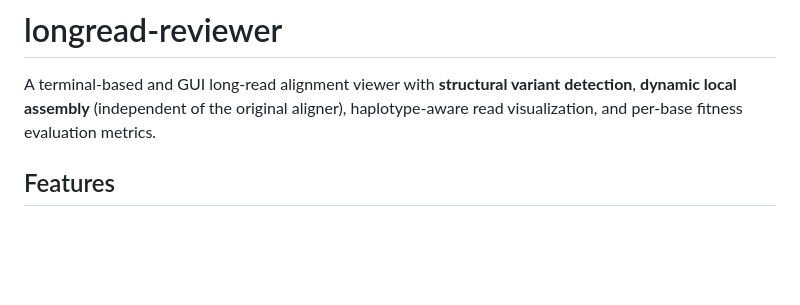
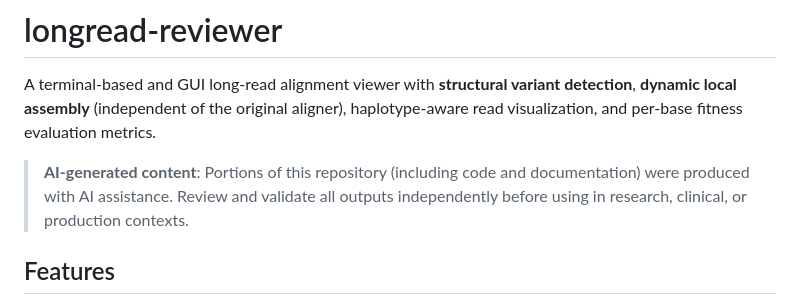
Before and after one commit to rotblauer/longread-reviewer, a Markdown page: README.md, the part around the change. GitHub-like rendering; blank space fills up the shorter version.

Commit message:
Add AI generated content disclaimer to README
Co-authored-by: jlanej <6052453+jlanej@users.noreply.github.com>

```diff
--- a/README.md
+++ b/README.md
@@ -1,6 +1,8 @@
 # longread-reviewer
 
 A terminal-based and GUI long-read alignment viewer with **structural variant detection**, **dynamic local assembly** (independent of the original aligner), haplotype-aware read visualization, and per-base fitness evaluation metrics.
+
+> **AI-generated content**: Portions of this repository (including code and documentation) were produced with AI assistance. Review and validate all outputs independently before using in research, clinical, or production contexts.
 
 ## Features
 
```
